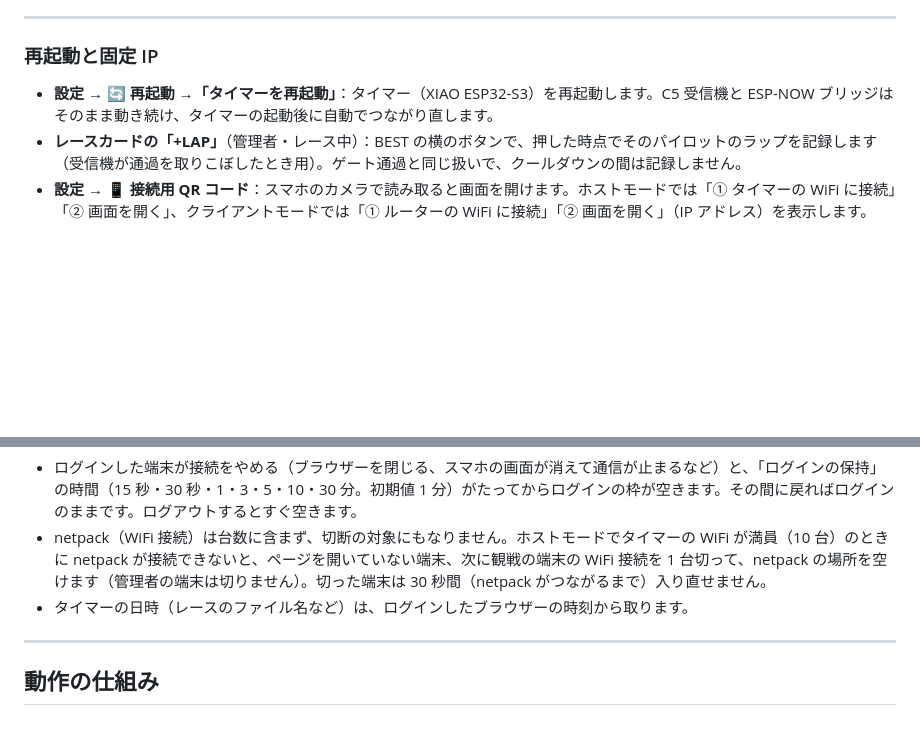
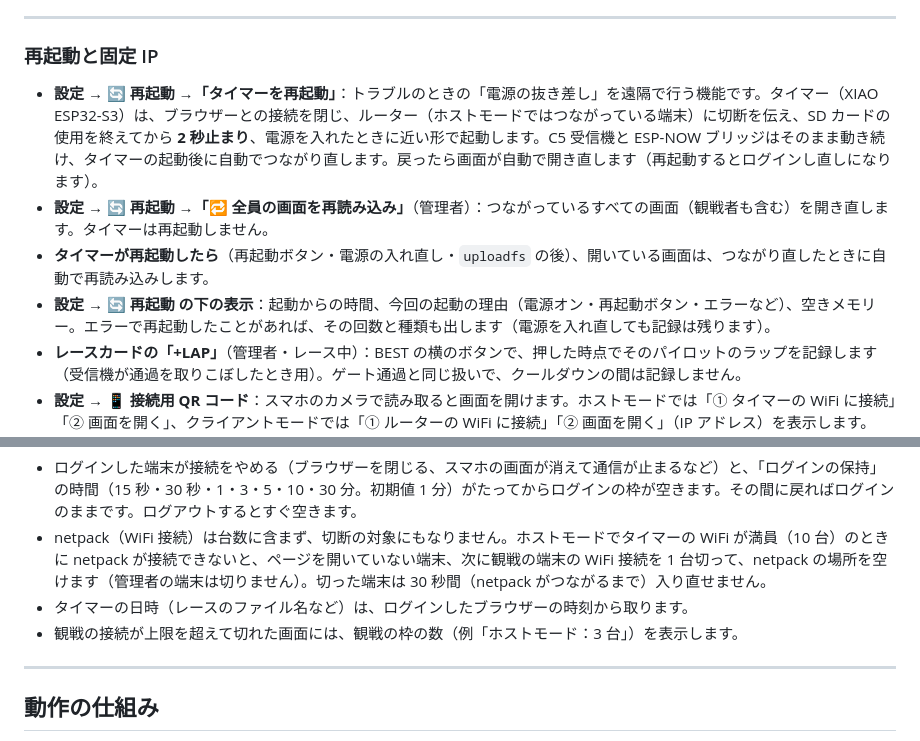
Before and after one commit to yanazoo/FPV-C5-Lap-Timer, a Markdown page: README.md, 2 parts joined by grey strips. Drawn GitHub-style; blank space fills up the shorter version.

Commit message:
README: the restart button, reloading every page, the status line
Co-Authored-By: Claude Opus 5.5 <noreply@anthropic.com>
Claude-Session: https://claude.ai/code/session_01Q2Uv87iB1MVGM6bMxL52gL

```diff
--- a/README.md
+++ b/README.md
@@ -314,7 +314,10 @@ RSSI は C5 のスケール（0〜1023、**16 = 1dB**、ゲイン30でフロア
 
 ### 再起動と固定 IP
 
-- **設定 → 🔄 再起動 →「タイマーを再起動」**：タイマー（XIAO ESP32-S3）を再起動します。C5 受信機と ESP-NOW ブリッジはそのまま動き続け、タイマーの起動後に自動でつながり直します。
+- **設定 → 🔄 再起動 →「タイマーを再起動」**：トラブルのときの「電源の抜き差し」を遠隔で行う機能です。タイマー（XIAO ESP32-S3）は、ブラウザーとの接続を閉じ、ルーター（ホストモードではつながっている端末）に切断を伝え、SD カードの使用を終えてから **2 秒止まり**、電源を入れたときに近い形で起動します。C5 受信機と ESP-NOW ブリッジはそのまま動き続け、タイマーの起動後に自動でつながり直します。戻ったら画面が自動で開き直します（再起動するとログインし直しになります）。
+- **設定 → 🔄 再起動 →「🔁 全員の画面を再読み込み」**（管理者）：つながっているすべての画面（観戦者も含む）を開き直します。タイマーは再起動しません。
+- **タイマーが再起動したら**（再起動ボタン・電源の入れ直し・`uploadfs` の後）、開いている画面は、つながり直したときに自動で再読み込みします。
+- **設定 → 🔄 再起動 の下の表示**：起動からの時間、今回の起動の理由（電源オン・再起動ボタン・エラーなど）、空きメモリー。エラーで再起動したことがあれば、その回数と種類も出します（電源を入れ直しても記録は残ります）。
 - **レースカードの「+LAP」**（管理者・レース中）：BEST の横のボタンで、押した時点でそのパイロットのラップを記録します（受信機が通過を取りこぼしたとき用）。ゲート通過と同じ扱いで、クールダウンの間は記録しません。
 - **設定 → 📱 接続用 QR コード**：スマホのカメラで読み取ると画面を開けます。ホストモードでは「① タイマーの WiFi に接続」「② 画面を開く」、クライアントモードでは「① ルーターの WiFi に接続」「② 画面を開く」（IP アドレス）を表示します。WiFi のパスワードが入るので、見せる相手に注意してください（ルーターのパスワードはログインした管理者の画面にだけ届きます）。「大きく表示」でほかの人に見せられます。
 - **設定 → 📶 WiFi →「IP アドレス」**（クライアントモード）：初期値は「自動（DHCP）」です。「固定」にすると IP・サブネットマスク・ゲートウェイ・DNS（任意）を指定でき、毎回同じアドレスで開けます。保存すると再起動して反映します。
@@ -332,6 +335,7 @@ RSSI は C5 のスケール（0〜1023、**16 = 1dB**、ゲイン30でフロア
 - ログインした端末が接続をやめる（ブラウザーを閉じる、スマホの画面が消えて通信が止まるなど）と、「ログインの保持」の時間（15 秒・30 秒・1・3・5・10・30 分。初期値 1 分）がたってからログインの枠が空きます。その間に戻ればログインのままです。ログアウトするとすぐ空きます。
 - netpack（WiFi 接続）は台数に含まず、切断の対象にもなりません。ホストモードでタイマーの WiFi が満員（10 台）のときに netpack が接続できないと、ページを開いていない端末、次に観戦の端末の WiFi 接続を 1 台切って、netpack の場所を空けます（管理者の端末は切りません）。切った端末は 30 秒間（netpack がつながるまで）入り直せません。
 - タイマーの日時（レースのファイル名など）は、ログインしたブラウザーの時刻から取ります。
+- 観戦の接続が上限を超えて切れた画面には、観戦の枠の数（例「ホストモード：3 台」）を表示します。
 
 ---
 
```
Also changed, not shown: README.en.md (+4 -1 lines).
